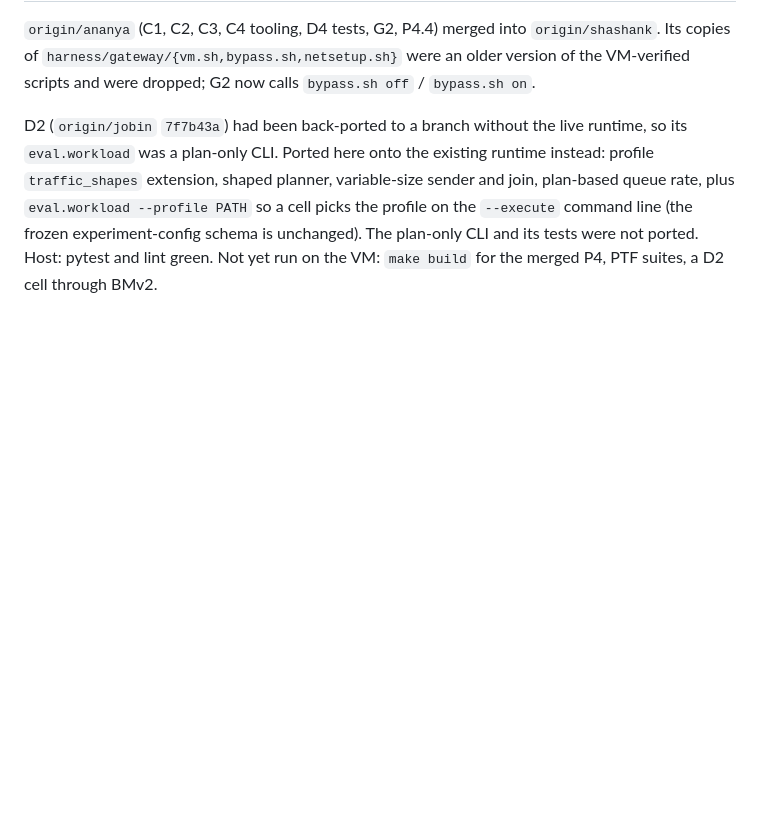
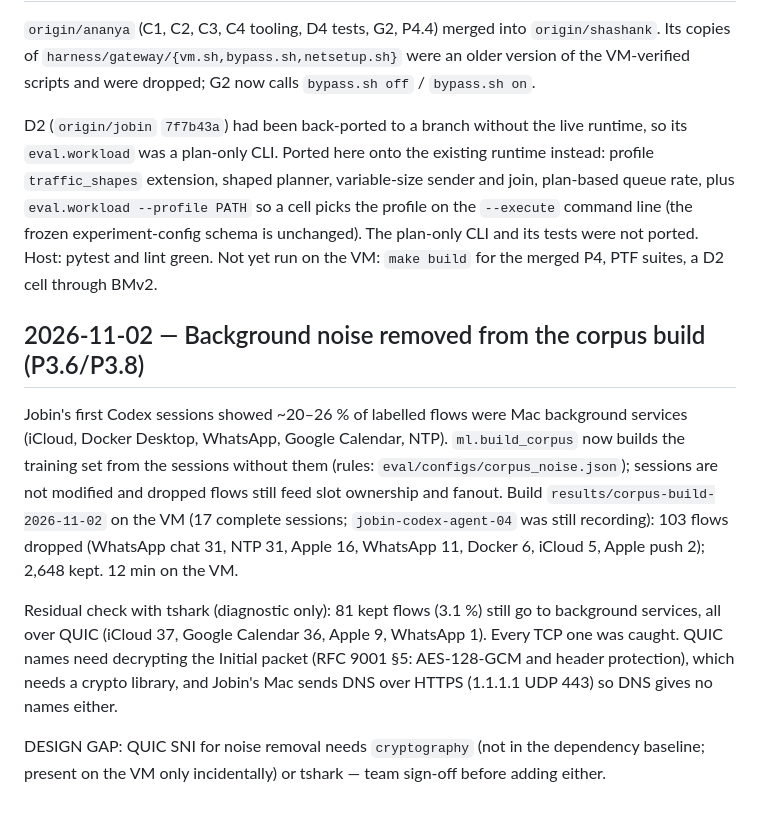
Before and after one commit to ShawShank-Devmption/AgentQOS, a Markdown page: docs/notebook.md, the part around the change. Drawn GitHub-style; blank space fills up the shorter version.

```diff
--- a/docs/notebook.md
+++ b/docs/notebook.md
@@ -392,3 +392,22 @@ plus `eval.workload --profile PATH` so a cell picks the profile on the `--execut
 (the frozen experiment-config schema is unchanged). The plan-only CLI and its tests were not
 ported. Host: pytest and lint green. Not yet run on the VM: `make build` for the merged P4,
 PTF suites, a D2 cell through BMv2.
+
+## 2026-11-02 — Background noise removed from the corpus build (P3.6/P3.8)
+
+Jobin's first Codex sessions showed ~20–26 % of labelled flows were Mac background services
+(iCloud, Docker Desktop, WhatsApp, Google Calendar, NTP). `ml.build_corpus` now builds the
+training set from the sessions without them (rules: `eval/configs/corpus_noise.json`); sessions are
+not modified and dropped flows still feed slot ownership and fanout. Build
+`results/corpus-build-2026-11-02` on the VM (17 complete sessions; `jobin-codex-agent-04` was still
+recording): 103 flows dropped (WhatsApp chat 31, NTP 31, Apple 16, WhatsApp 11, Docker 6, iCloud 5,
+Apple push 2); 2,648 kept. 12 min on the VM.
+
+Residual check with tshark (diagnostic only): 81 kept flows (3.1 %) still go to background
+services, all over QUIC (iCloud 37, Google Calendar 36, Apple 9, WhatsApp 1). Every TCP one was
+caught. QUIC names need decrypting the Initial packet (RFC 9001 §5: AES-128-GCM and header
+protection), which needs a crypto library, and Jobin's Mac sends DNS over HTTPS (1.1.1.1 UDP 443)
+so DNS gives no names either.
+
+DESIGN GAP: QUIC SNI for noise removal needs `cryptography` (not in the dependency baseline;
+present on the VM only incidentally) or tshark — team sign-off before adding either.
```
Also changed, not shown: docs/demo_runbook.md (+5 -2 lines), docs/recording_guide.md (+7 -2 lines).
